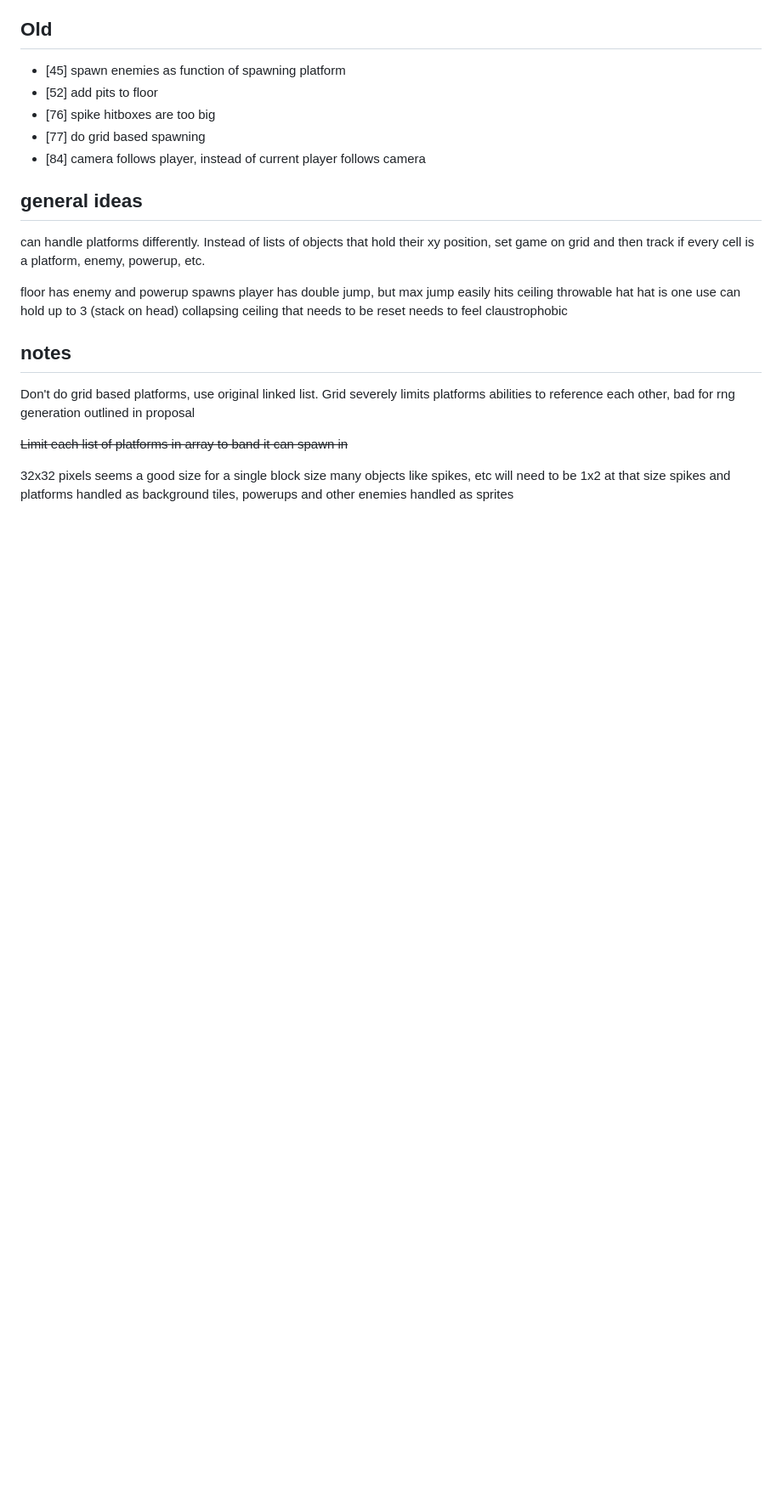
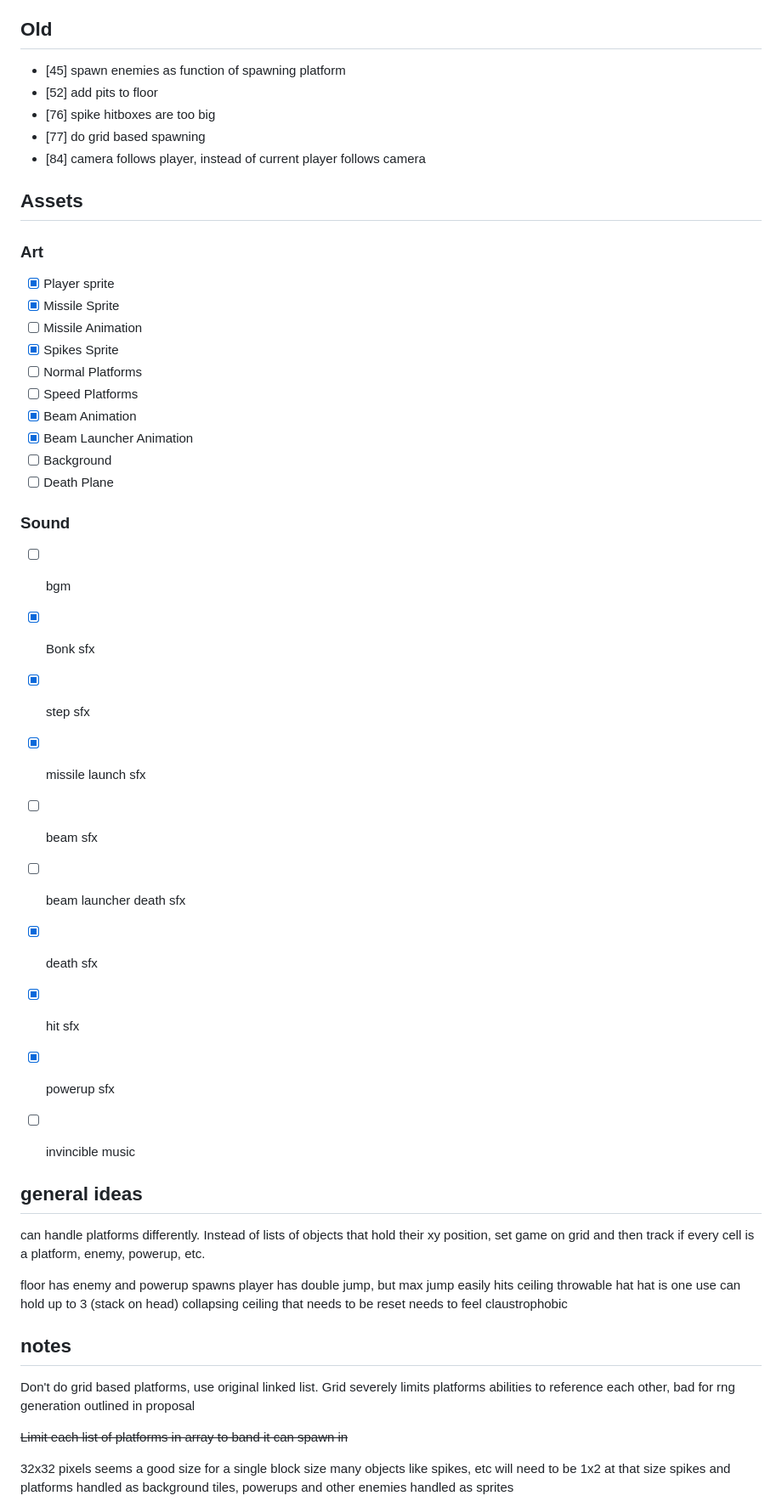
Before and after one commit to ManixI/ludumDare54, a Markdown page: issues.md, the part around the change. Shown: that part at 85% size. Drawn GitHub-style; blank space fills up the shorter version.

Commit message:
added asset tracker to issue trackr

```diff
--- a/issues.md
+++ b/issues.md
@@ -118,6 +118,31 @@
  - [77] do grid based spawning
  - [84] camera follows player, instead of current player follows camera
 
+ ## Assets ##
+ ### Art ###
+  - [x] Player sprite
+  - [x] Missile Sprite
+  - [ ] Missile Animation
+  - [x] Spikes Sprite
+  - [ ] Normal Platforms
+  - [ ] Speed Platforms
+  - [x] Beam Animation
+  - [x] Beam Launcher Animation
+  - [ ] Background
+  - [ ] Death Plane
+
+ ### Sound ###
+  - [ ] bgm
+  - [x] Bonk sfx
+  - [x] step sfx
+  - [x] missile launch sfx
+  - [ ] beam sfx
+  - [ ] beam launcher death sfx
+  - [x] death sfx
+  - [x] hit sfx
+  - [x] powerup sfx
+  - [ ] invincible music
+
 
 ## general ideas ##
 can handle platforms differently. Instead of lists of objects that hold their xy position, set game on grid and then track if every cell is a platform, enemy, powerup, etc.
```
